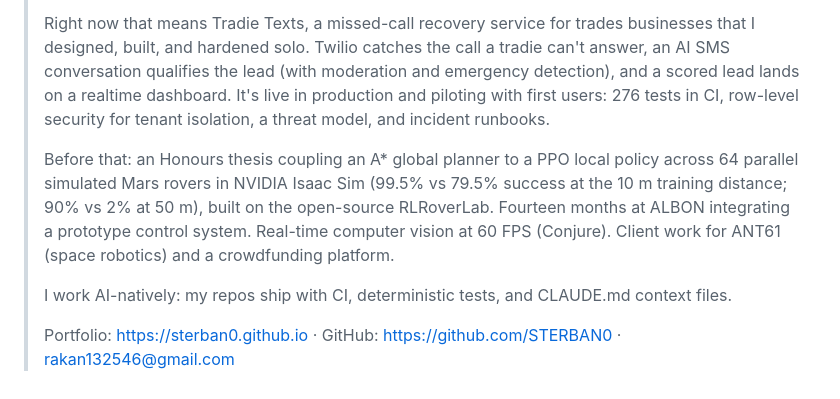
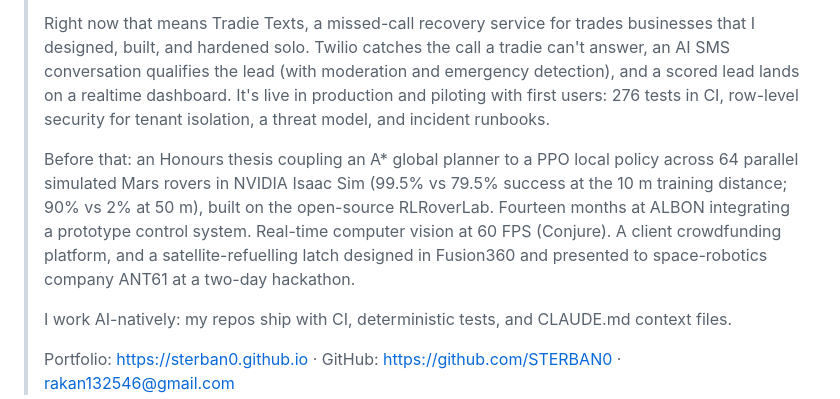
Before and after one commit to STERBAN0/STERBAN0.github.io, a Markdown page: applications/claude-corps/linkedin-profile-updates.md, the part around the change. Drawn GitHub-style.

```diff
--- a/applications/claude-corps/linkedin-profile-updates.md
+++ b/applications/claude-corps/linkedin-profile-updates.md
@@ -43,7 +43,7 @@ Paste this (fits well inside the 2,600-char limit; edit anything that doesn't so
 >
 > Right now that means Tradie Texts, a missed-call recovery service for trades businesses that I designed, built, and hardened solo. Twilio catches the call a tradie can't answer, an AI SMS conversation qualifies the lead (with moderation and emergency detection), and a scored lead lands on a realtime dashboard. It's live in production and piloting with first users: 276 tests in CI, row-level security for tenant isolation, a threat model, and incident runbooks.
 >
-> Before that: an Honours thesis coupling an A* global planner to a PPO local policy across 64 parallel simulated Mars rovers in NVIDIA Isaac Sim (99.5% vs 79.5% success at the 10 m training distance; 90% vs 2% at 50 m), built on the open-source RLRoverLab. Fourteen months at ALBON integrating a prototype control system. Real-time computer vision at 60 FPS (Conjure). Client work for ANT61 (space robotics) and a crowdfunding platform.
+> Before that: an Honours thesis coupling an A* global planner to a PPO local policy across 64 parallel simulated Mars rovers in NVIDIA Isaac Sim (99.5% vs 79.5% success at the 10 m training distance; 90% vs 2% at 50 m), built on the open-source RLRoverLab. Fourteen months at ALBON integrating a prototype control system. Real-time computer vision at 60 FPS (Conjure). A client crowdfunding platform, and a satellite-refuelling latch designed in Fusion360 and presented to space-robotics company ANT61 at a two-day hackathon.
 >
 > I work AI-natively: my repos ship with CI, deterministic tests, and CLAUDE.md context files.
 >
```
Also changed, not shown: applications/claude-corps/application-checklist.md (+20 -28 lines).
